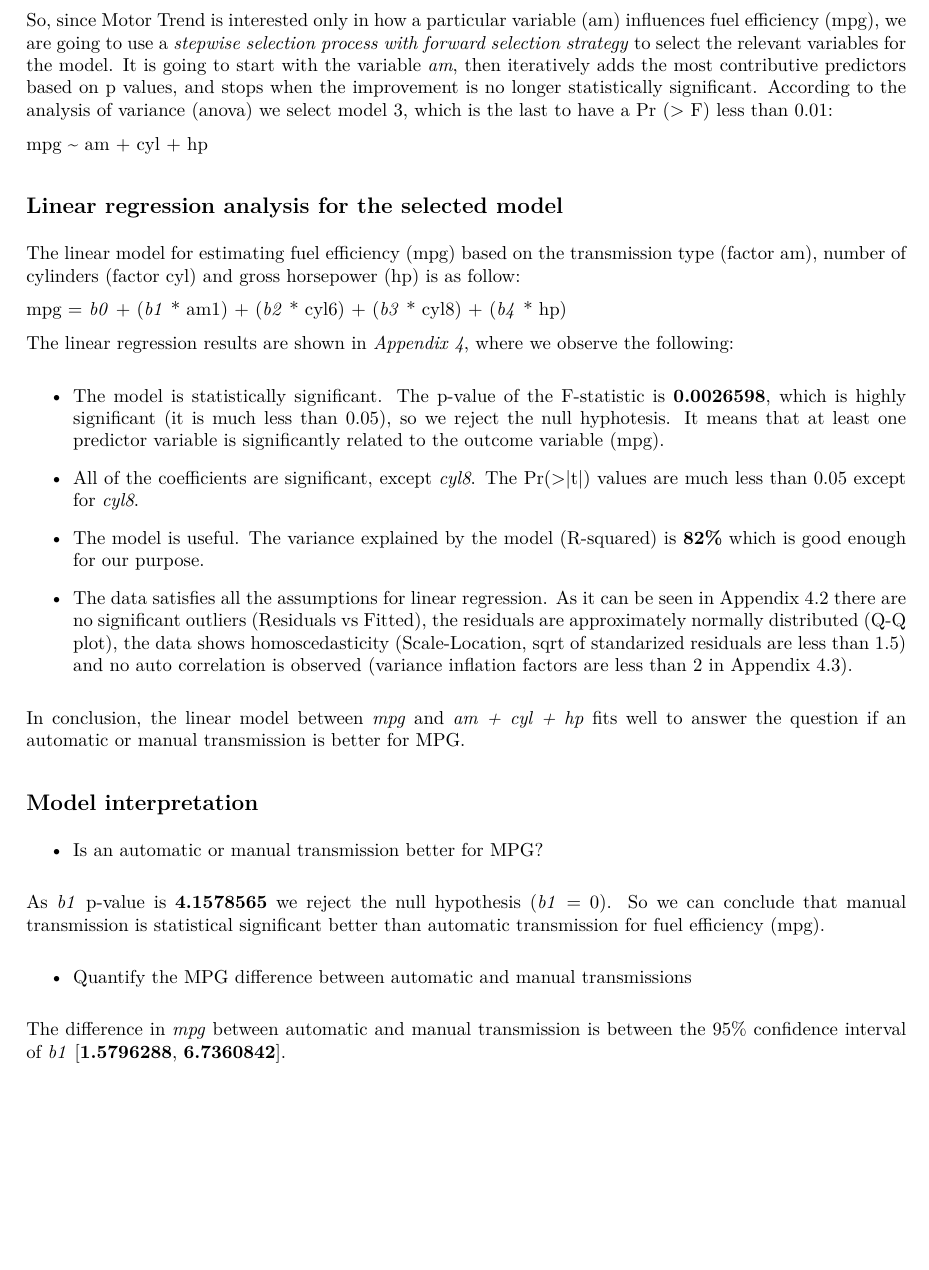
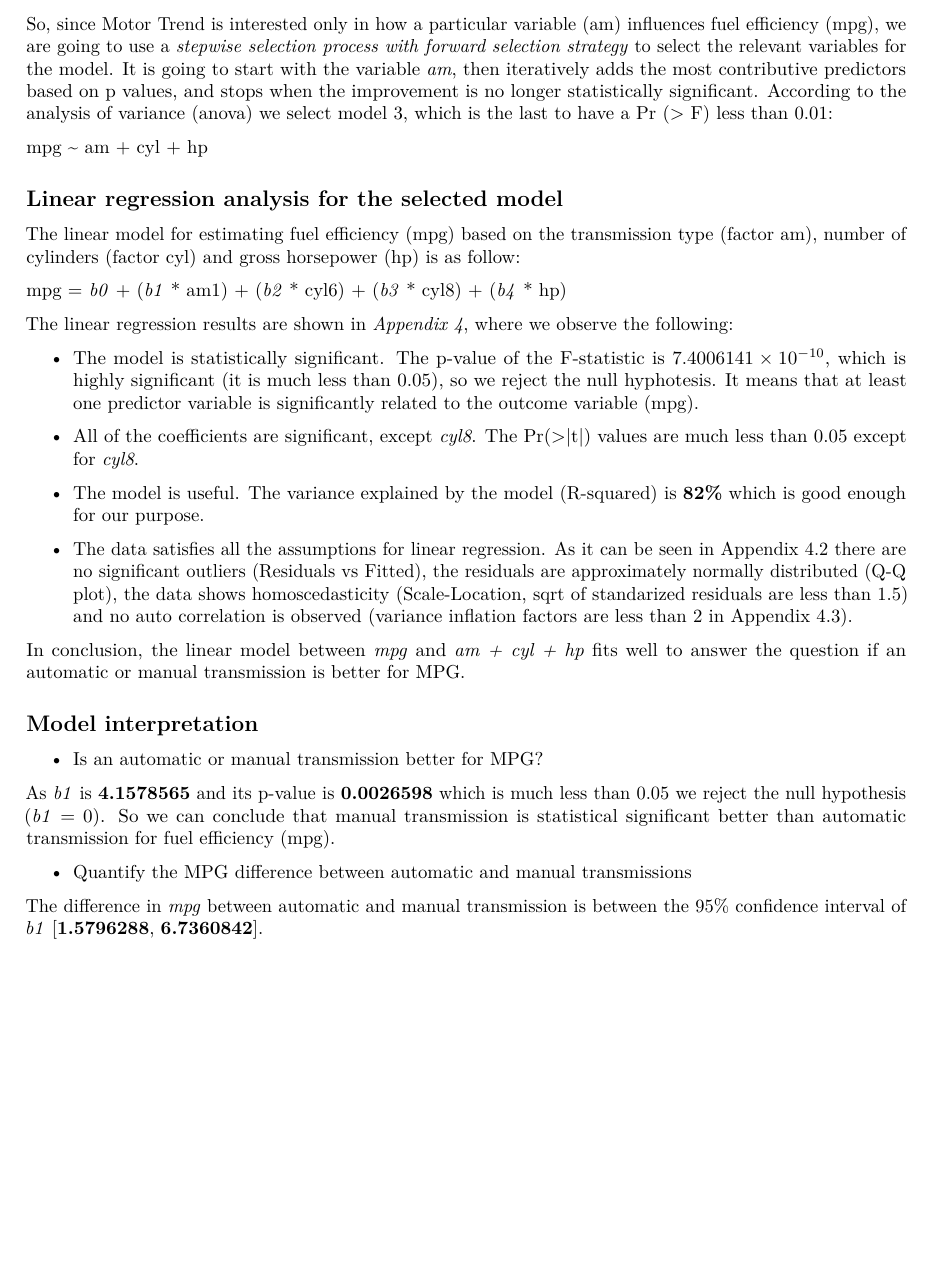
Before and after one commit to Javierchang001/MotorTrend, an R Markdown document (MotorTrend.Rmd): part of page 2 of 6, cut so that both start at the same text, the shorter picture padded with empty space. The pictures show the output file MotorTrend.pdf that the author committed with the source.

Commit message:
Final version

```diff
--- a/MotorTrend.Rmd
+++ b/MotorTrend.Rmd
@@ -84,7 +84,7 @@ In conclusion, the linear model between *mpg* and *am + cyl + hp* fits well to a
 
 * Is an automatic or manual transmission better for MPG?
 
-As *b1* is **`r fit3$coefficients[2]`** and its p-value is **`r summary(fit3)$coefficients[2,4]`** we reject the null hypothesis (*b1* = 0). So we can conclude that manual transmission is statistical significant better than automatic transmission for fuel efficiency (mpg).
+As *b1* is **`r fit3$coefficients[2]`** and its p-value is **`r summary(fit3)$coefficients[2,4]`** which is much less than 0.05 we reject the null hypothesis (*b1* = 0). So we can conclude that manual transmission is statistical significant better than automatic transmission for fuel efficiency (mpg).
 
 * Quantify the MPG difference between automatic and manual transmissions
 
```
Also changed, not shown: MotorTrend.pdf.
